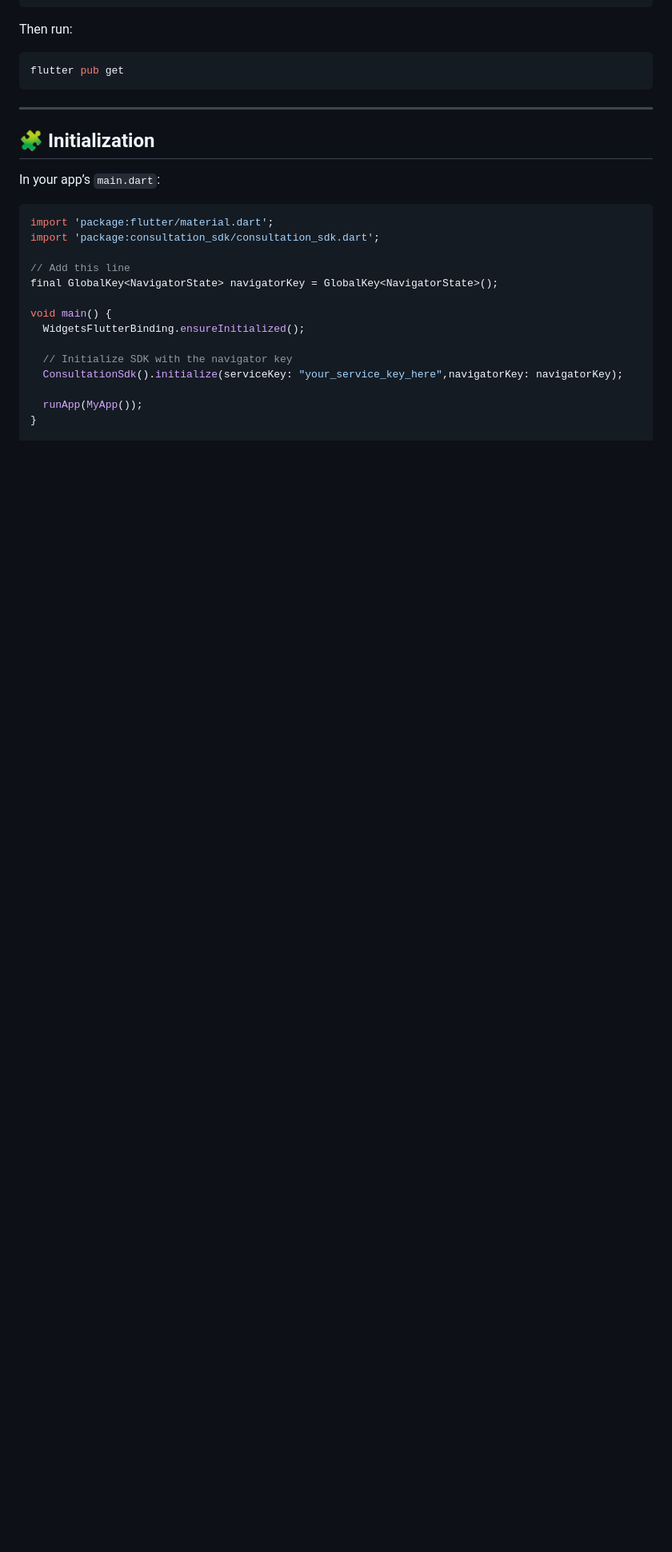
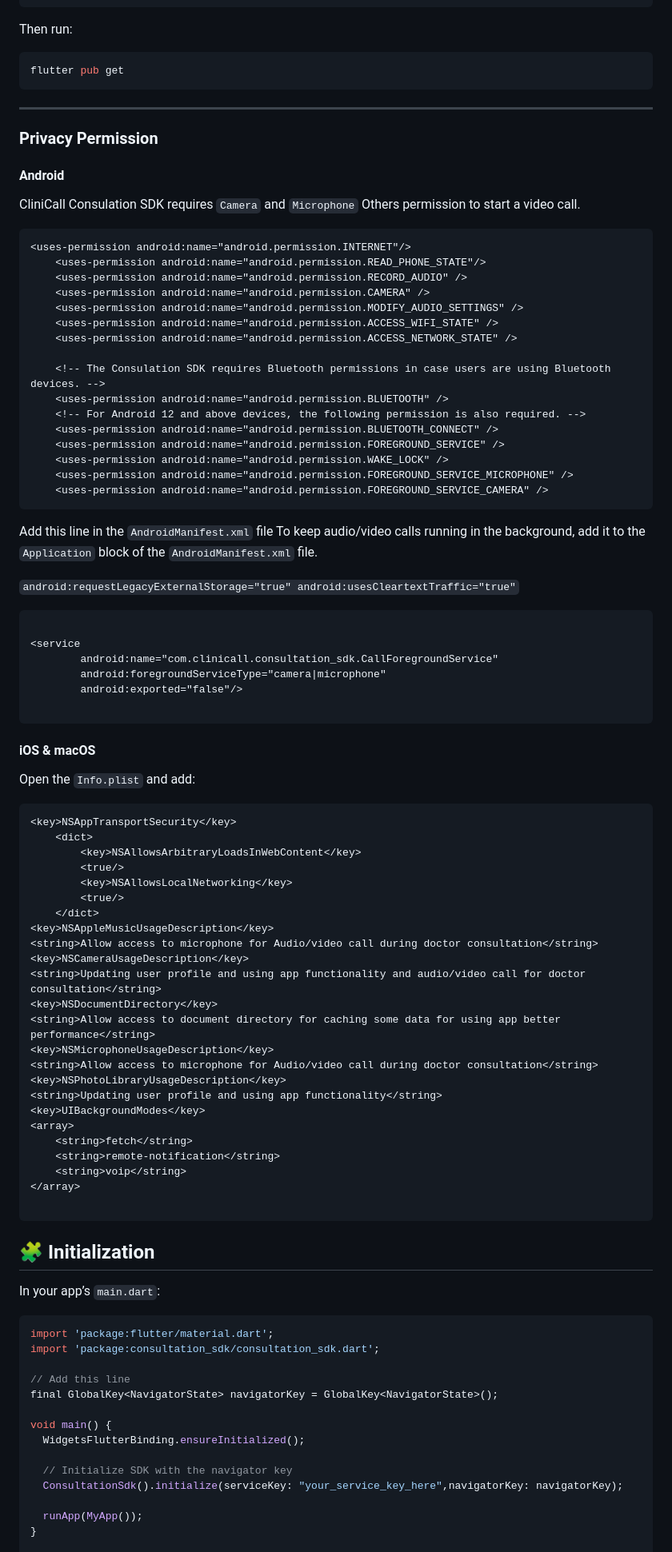
Before and after one commit to riyadzia/consultation_sdk, a Markdown page: README.md, the part around the change. Shown at 80% size. Drawn GitHub-style; blank space fills up the shorter version.

Commit message:
documentation update

````diff
--- a/README.md
+++ b/README.md
@@ -45,6 +45,77 @@ flutter pub get
 ```
 
 ---
+
+### Privacy Permission
+#### Android
+
+CliniCall Consulation SDK requires `Camera` and `Microphone` Others permission to start a video call.
+
+```xml
+<uses-permission android:name="android.permission.INTERNET"/>
+    <uses-permission android:name="android.permission.READ_PHONE_STATE"/>
+    <uses-permission android:name="android.permission.RECORD_AUDIO" />
+    <uses-permission android:name="android.permission.CAMERA" />
+    <uses-permission android:name="android.permission.MODIFY_AUDIO_SETTINGS" />
+    <uses-permission android:name="android.permission.ACCESS_WIFI_STATE" />
+    <uses-permission android:name="android.permission.ACCESS_NETWORK_STATE" />
+
+    <!-- The Consulation SDK requires Bluetooth permissions in case users are using Bluetooth devices. -->
+    <uses-permission android:name="android.permission.BLUETOOTH" />
+    <!-- For Android 12 and above devices, the following permission is also required. -->
+    <uses-permission android:name="android.permission.BLUETOOTH_CONNECT" />
+    <uses-permission android:name="android.permission.FOREGROUND_SERVICE" />
+    <uses-permission android:name="android.permission.WAKE_LOCK" />
+    <uses-permission android:name="android.permission.FOREGROUND_SERVICE_MICROPHONE" />
+    <uses-permission android:name="android.permission.FOREGROUND_SERVICE_CAMERA" />
+```
+
+Add this line in the `AndroidManifest.xml` file
+To keep audio/video calls running in the background, add it to the `Application` block of the `AndroidManifest.xml` file.
+
+`android:requestLegacyExternalStorage="true"
+ android:usesCleartextTraffic="true"`
+
+```xml
+
+<service
+        android:name="com.clinicall.consultation_sdk.CallForegroundService"
+        android:foregroundServiceType="camera|microphone"
+        android:exported="false"/>
+
+```
+
+#### iOS & macOS
+
+Open the `Info.plist` and add:
+
+```plist
+<key>NSAppTransportSecurity</key>
+    <dict>
+    	<key>NSAllowsArbitraryLoadsInWebContent</key>
+    	<true/>
+    	<key>NSAllowsLocalNetworking</key>
+    	<true/>
+    </dict>
+<key>NSAppleMusicUsageDescription</key>
+<string>Allow access to microphone for Audio/video call during doctor consultation</string>
+<key>NSCameraUsageDescription</key>
+<string>Updating user profile and using app functionality and audio/video call for doctor consultation</string>
+<key>NSDocumentDirectory</key>
+<string>Allow access to document directory for caching some data for using app better performance</string>
+<key>NSMicrophoneUsageDescription</key>
+<string>Allow access to microphone for Audio/video call during doctor consultation</string>
+<key>NSPhotoLibraryUsageDescription</key>
+<string>Updating user profile and using app functionality</string>
+<key>UIBackgroundModes</key>
+<array>
+	<string>fetch</string>
+	<string>remote-notification</string>
+	<string>voip</string>
+</array>
+
+```
+
 
 ## 🧩 Initialization
 
````
